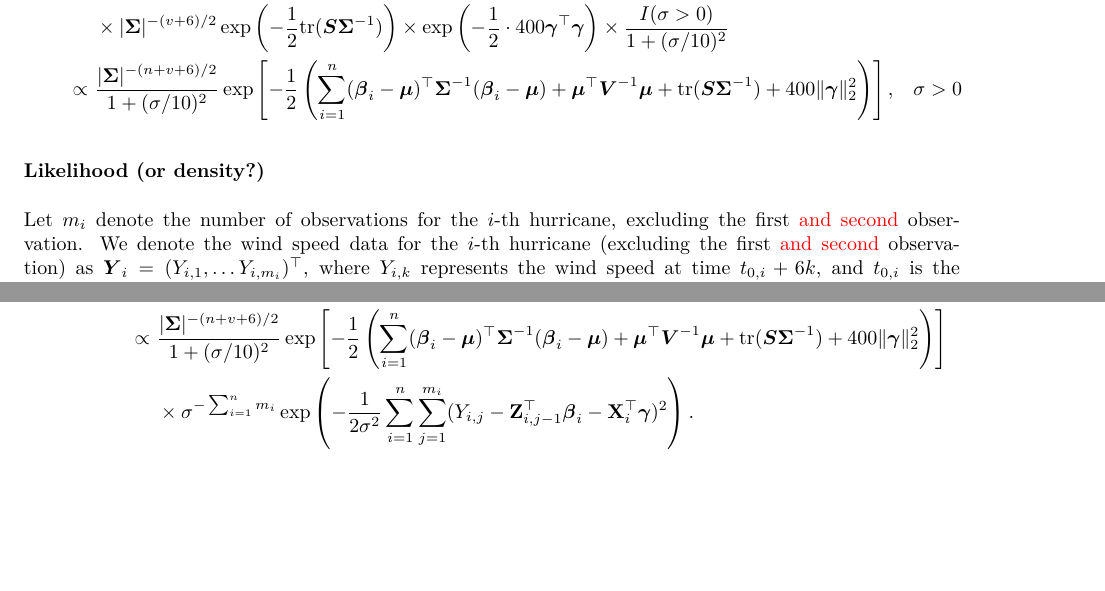
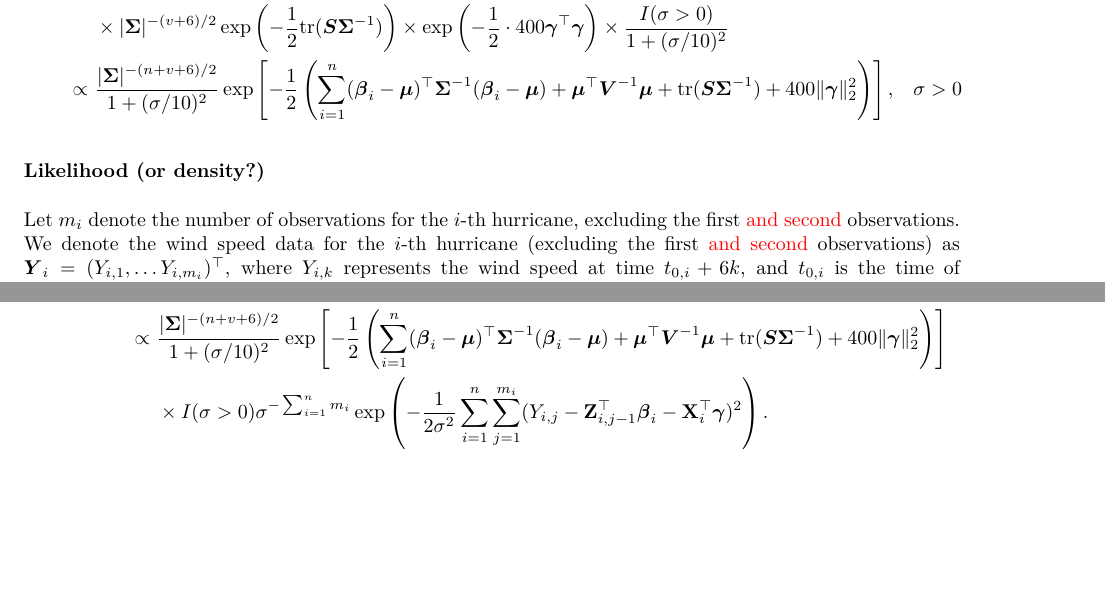
Before and after one commit to hongjiel/adv_stats_computing_project3, an R Markdown document (task1.Rmd): two parts of pages 2 and 3 of 3, joined at a grey line, cut so that both start at the same text. The pictures show the output file task1.pdf that the author committed with the source.

Commit message:
add I(sigma > 0)

```diff
--- a/task1.Rmd
+++ b/task1.Rmd
@@ -63,7 +63,7 @@ $$\begin{aligned}
 
 ### Likelihood (or density?)
 
-Let $m_i$ denote the number of observations for the $i$-th hurricane, excluding the first \textcolor{red}{and second} observation. We denote the wind speed data for the $i$-th hurricane (excluding the first \textcolor{red}{and second} observation) as $\boldsymbol{Y}_i=(Y_{i,1},\ldots Y_{i,m_i})^\top$, where $Y_{i,k}$ represents the wind speed at time $t_{0,i}+6k$, and $t_{0,i}$ is the time of the \textcolor{red}{second} observation for the $i$-th hurricane. We denote the wind speed data for all hurricanes as $\boldsymbol{Y}=(\boldsymbol{Y}_1^\top,\boldsymbol{Y}_2^\top,\ldots,\boldsymbol{Y}_n^\top)^\top$. We denote $\Delta_{i,k,1}$, $\Delta_{i,k,2}$ and $\Delta_{i,k,3}$ as $\Delta_{i,1}(t_{0,i}+6k)$, $\Delta_{i,2}(t_{0,i}+6k)$ and $\Delta_{i,3}(t_{0,i}+6k)$, and denote $\mathbf Z_{i,k}=(1,Y_{i,k},\Delta_{i,k,1},\Delta_{i,k,2},\Delta_{i,k,3})^\top$. (\textcolor{blue}{$\mathbf Z_{i,k}$ contains $Y_{i,k}$, the previous observation of wind speed})
+Let $m_i$ denote the number of observations for the $i$-th hurricane, excluding the first \textcolor{red}{and second} observations. We denote the wind speed data for the $i$-th hurricane (excluding the first \textcolor{red}{and second} observations) as $\boldsymbol{Y}_i=(Y_{i,1},\ldots Y_{i,m_i})^\top$, where $Y_{i,k}$ represents the wind speed at time $t_{0,i}+6k$, and $t_{0,i}$ is the time of the \textcolor{red}{second} observation for the $i$-th hurricane. We denote the wind speed data for all hurricanes as $\boldsymbol{Y}=(\boldsymbol{Y}_1^\top,\boldsymbol{Y}_2^\top,\ldots,\boldsymbol{Y}_n^\top)^\top$. We denote $\Delta_{i,k,1}$, $\Delta_{i,k,2}$ and $\Delta_{i,k,3}$ as $\Delta_{i,1}(t_{0,i}+6k)$, $\Delta_{i,2}(t_{0,i}+6k)$ and $\Delta_{i,3}(t_{0,i}+6k)$, and denote $\mathbf Z_{i,k}=(1,Y_{i,k},\Delta_{i,k,1},\Delta_{i,k,2},\Delta_{i,k,3})^\top$. (\textcolor{blue}{$\mathbf Z_{i,k}$ contains $Y_{i,k}$, the previous observation of wind speed})
 
 Given that
 $$Y_{i,j}\mid (Y_{i,j-1},\boldsymbol\beta_i^\top,\boldsymbol\gamma^\top,\sigma)\sim N(\mathbf Z_{i,j-1}^\top\boldsymbol\beta_i + \mathbf{X}_i^\top\boldsymbol\gamma,\sigma^2),\quad\forall j=1,\cdots,m_i$$
@@ -81,5 +81,5 @@ $$\begin{aligned}
 \pi(\Theta\mid \boldsymbol{Y}^\top)
 \propto &\ f(\boldsymbol{Y}^\top\mid\Theta)\pi(\Theta)\\
 \propto &\ \frac{|\boldsymbol{\Sigma}|^{-(n+v+6)/2}}{1+(\sigma/10)^2}\exp\left[-\frac{1}{2}\left(\sum_{i=1}^n(\boldsymbol\beta_i-\boldsymbol\mu)^\top\boldsymbol{\Sigma}^{-1}(\boldsymbol\beta_i-\boldsymbol\mu)+\boldsymbol\mu^\top\boldsymbol{V}^{-1}\boldsymbol\mu+\mathrm{tr}(\boldsymbol{S}\boldsymbol{\Sigma}^{-1})+400\|\boldsymbol\gamma\|_2^2\right)\right]\\
-&\ \times \sigma^{-\sum_{i=1}^n m_i}\exp\left(-\frac{1}{2\sigma^2}\sum_{i=1}^n\sum_{j=1}^{m_i}(Y_{i,j}-\mathbf Z_{i,j-1}^\top\boldsymbol\beta_i-\mathbf{X}_i^\top\boldsymbol\gamma)^2\right).
+&\ \times I(\sigma>0)\sigma^{-\sum_{i=1}^n m_i}\exp\left(-\frac{1}{2\sigma^2}\sum_{i=1}^n\sum_{j=1}^{m_i}(Y_{i,j}-\mathbf Z_{i,j-1}^\top\boldsymbol\beta_i-\mathbf{X}_i^\top\boldsymbol\gamma)^2\right).
 \end{aligned}$$
```
Also changed, not shown: task2.Rmd (+1 -1 lines), task1.pdf, task2.pdf.
